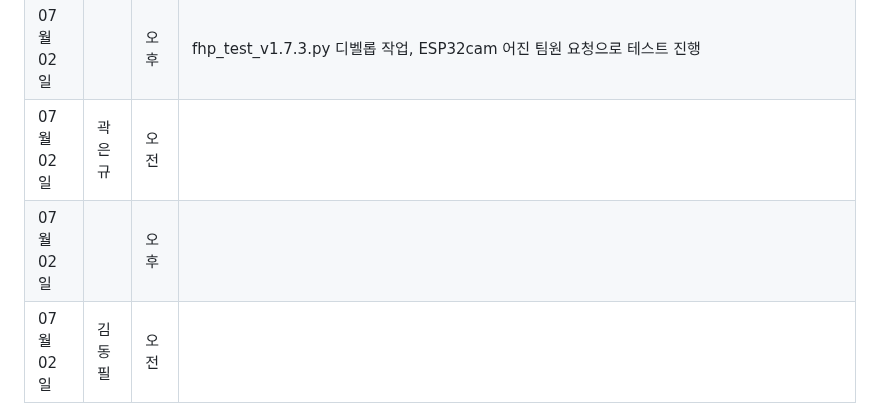
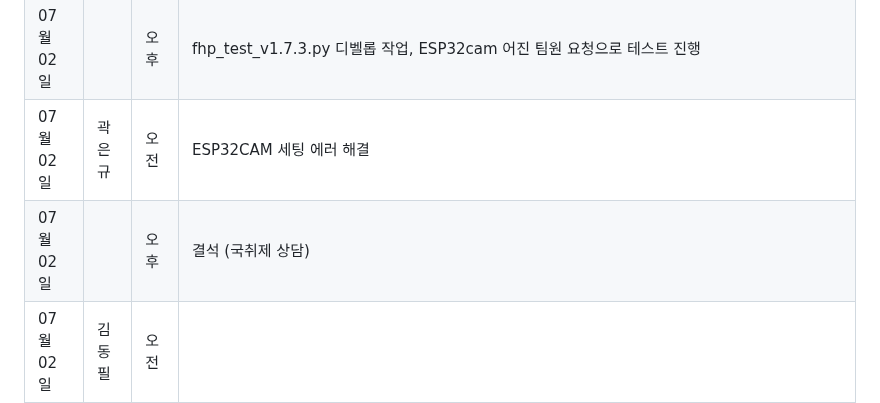
Before and after one commit to PiriKIM/KUiotFinalProject, a Markdown page: README.md, the part around the change. Drawn GitHub-style.

```diff
--- a/README.md
+++ b/README.md
@@ -112,8 +112,8 @@ IoT 빅데이터 SW 개발자 과정 파이널 프로젝트
 |------------|--------|-------|-----------------------------------------------------------------------------------------------------------------------------|
 | 07월 02일  | 임윤진 | 오전  | 곽은규 팀원 ESP32cam 세팅 도움                                          |
 | 07월 02일  |  | 오후  |   fhp_test_v1.7.3.py 디벨롭 작업, ESP32cam 어진 팀원 요청으로 테스트 진행                                       |
-| 07월 02일  | 곽은규 | 오전  |                                           |
-| 07월 02일  |  | 오후  |                                           |
+| 07월 02일  | 곽은규 | 오전  |       ESP32CAM 세팅 에러 해결                                    |
+| 07월 02일  |  | 오후  |            결석 (국취제 상담)                               |
 | 07월 02일  | 김동필 | 오전  |                                       |
 | 07월 02일  |  | 오후  |                                               |
 | 07월 02일  | 송우림 | 오전  |                                          |
```
